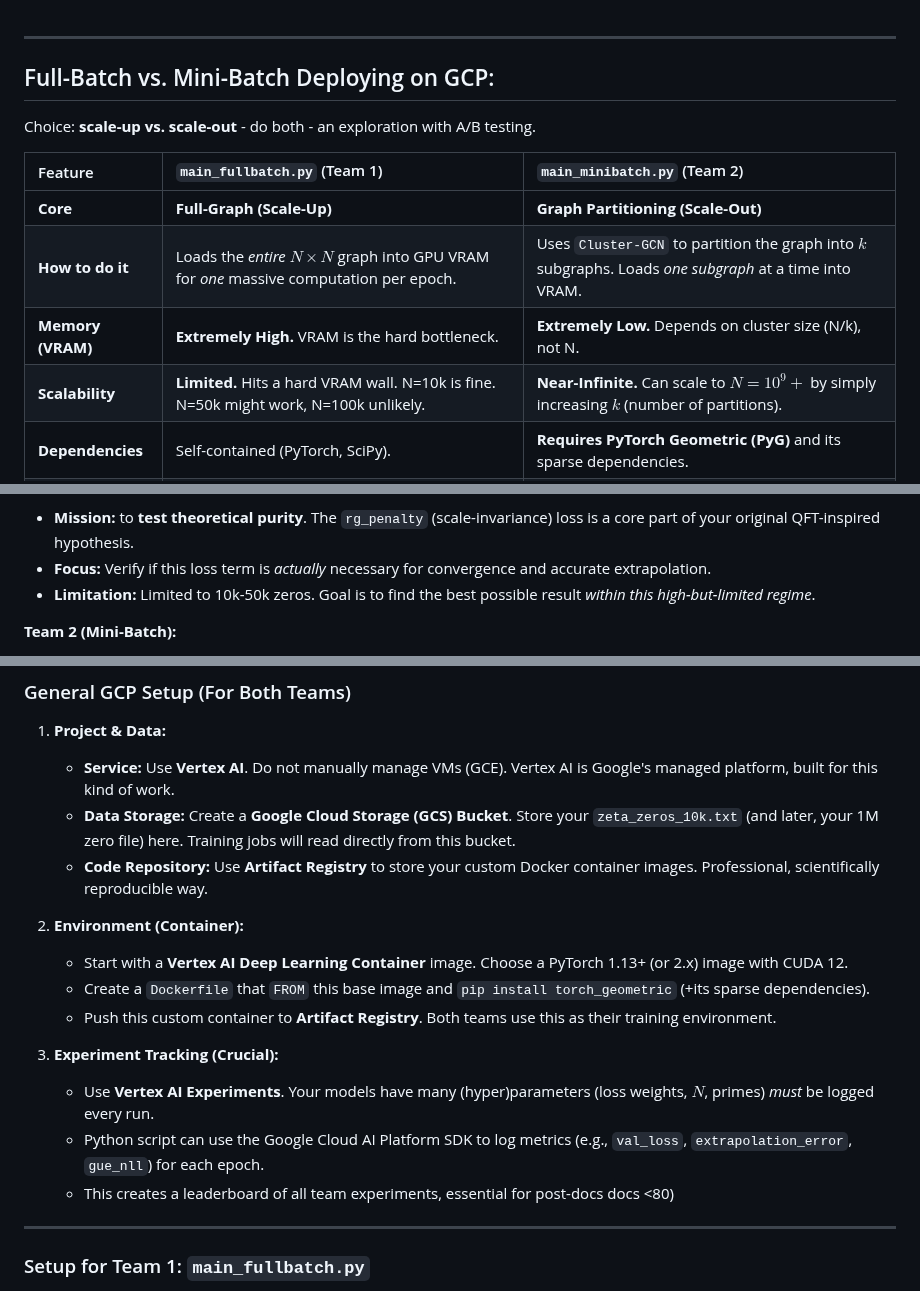
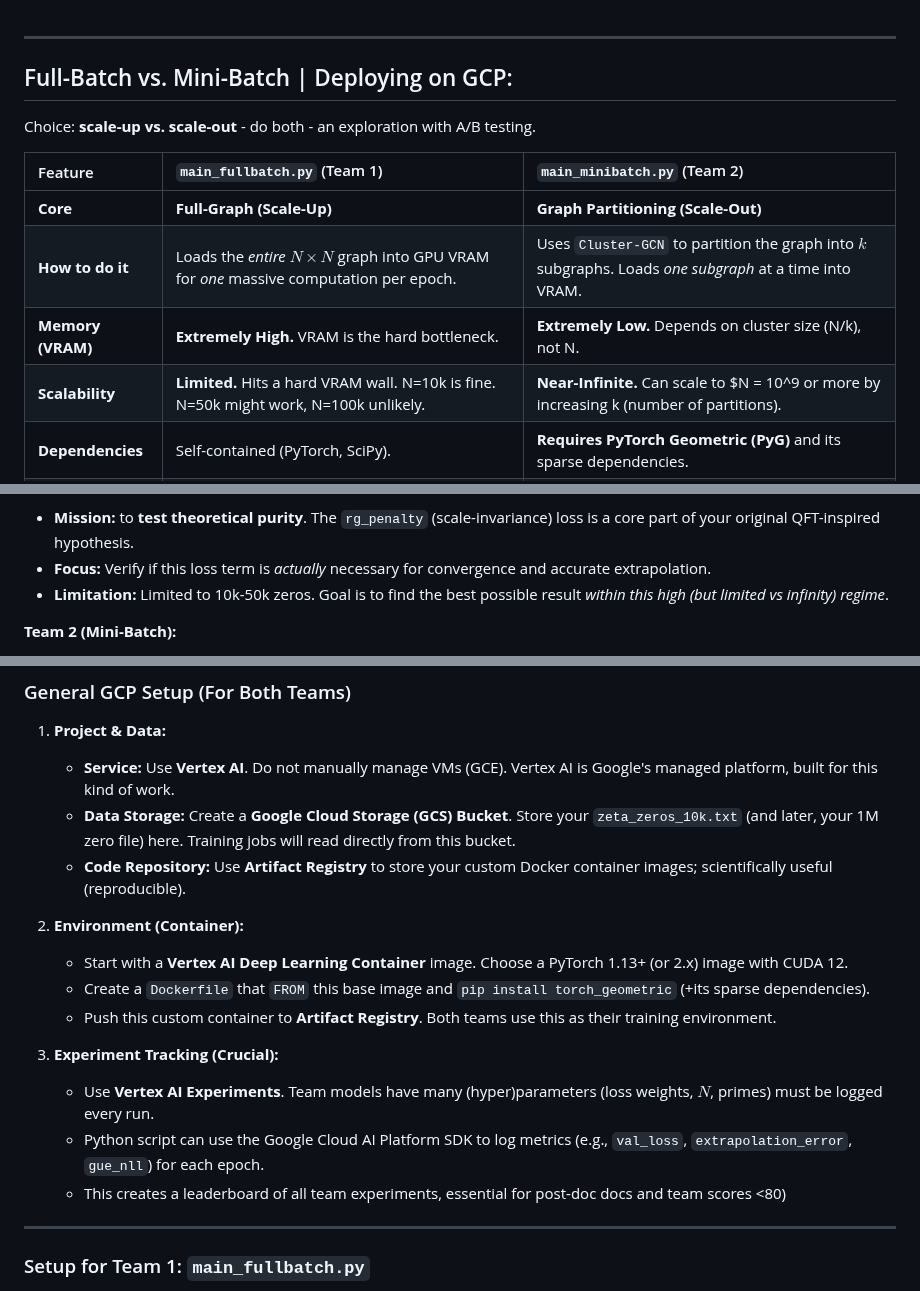
Before and after one commit to XORBKPT/GCP_Hybrid_Neural_Renormalization_Group_Model_RH_Exploration, a Markdown page: Team_Notes.md, 3 parts joined by grey strips. GitHub-like rendering.

```diff
--- a/Team_Notes.md
+++ b/Team_Notes.md
@@ -1,7 +1,7 @@
 
 -----
 
-## Full-Batch vs. Mini-Batch Deploying on GCP:
+## Full-Batch vs. Mini-Batch | Deploying on GCP:
 
 Choice: **scale-up vs. scale-out** - do both - an exploration with A/B testing.
 
@@ -10,7 +10,7 @@ Choice: **scale-up vs. scale-out** - do both - an exploration with A/B testing.
 | **Core** | **Full-Graph (Scale-Up)** | **Graph Partitioning (Scale-Out)** |
 | **How to do it** | Loads the *entire* $N \times N$ graph into GPU VRAM for *one* massive computation per epoch. | Uses `Cluster-GCN` to partition the graph into $k$ subgraphs. Loads *one subgraph* at a time into VRAM. |
 | **Memory (VRAM)** | **Extremely High.** VRAM is the hard bottleneck. | **Extremely Low.** Depends on cluster size (N/k), not N. |
-| **Scalability** | **Limited.** Hits a hard VRAM wall. N=10k is fine. N=50k might work, N=100k unlikely. | **Near-Infinite.** Can scale to $N = 10^9+$ by simply increasing $k$ (number of partitions). |
+| **Scalability** | **Limited.** Hits a hard VRAM wall. N=10k is fine. N=50k might work, N=100k unlikely. | **Near-Infinite.** Can scale to $N = 10^9 or more by increasing k (number of partitions). |
 | **Dependencies** | Self-contained (PyTorch, SciPy). | **Requires PyTorch Geometric (PyG)** and its sparse dependencies. |
 | **Training** | **Stable & Deterministic.** The gradient is computed from the *entire* dataset at once. | **Stochastic & Fast.** Each epoch is fast, but gradients are "noisier," as they come from subgraphs. |
 | **Loss Function** | **Complete.** Can compute all four losses: MSE, GUE-NLL, GUE-MMD, and the **global `rg_penalty`**. | **Incomplete (by necessity).** |
@@ -20,7 +20,7 @@ Choice: **scale-up vs. scale-out** - do both - an exploration with A/B testing.
 
   * **Mission:** to **test theoretical purity**. The `rg_penalty` (scale-invariance) loss is a core part of your original QFT-inspired hypothesis.
   * **Focus:** Verify if this loss term is *actually* necessary for convergence and accurate extrapolation.
-  * **Limitation:** Limited to 10k-50k zeros. Goal is to find the best possible result *within this high-but-limited regime*.
+  * **Limitation:** Limited to 10k-50k zeros. Goal is to find the best possible result *within this high (but limited vs infinity) regime*.
 
 **Team 2 (Mini-Batch):**
 
@@ -42,7 +42,7 @@ Get **answers as fast as possible**.
 
       * **Service:** Use **Vertex AI**. Do not manually manage VMs (GCE). Vertex AI is Google's managed platform, built for this kind of work.
       * **Data Storage:** Create a **Google Cloud Storage (GCS) Bucket**. Store your `zeta_zeros_10k.txt` (and later, your 1M zero file) here. Training jobs will read directly from this bucket.
-      * **Code Repository:** Use **Artifact Registry** to store your custom Docker container images. Professional, scientifically reproducible way.
+      * **Code Repository:** Use **Artifact Registry** to store your custom Docker container images; scientifically useful (reproducible).
 
 2.  **Environment (Container):**
 
@@ -52,9 +52,9 @@ Get **answers as fast as possible**.
 
 3.  **Experiment Tracking (Crucial):**
 
-      * Use **Vertex AI Experiments**. Your models have many (hyper)parameters (loss weights, $N$, primes) *must* be logged every run.
+      * Use **Vertex AI Experiments**. Team models have many (hyper)parameters (loss weights, $N$, primes) must be logged every run.
       * Python script can use the Google Cloud AI Platform SDK to log metrics (e.g., `val_loss`, `extrapolation_error`, `gue_nll`) for each epoch.
-      * This creates a leaderboard of all team experiments, essential for post-docs docs <80)
+      * This creates a leaderboard of all team experiments, essential for post-doc docs and team scores <80)
 
 -----
 
```
